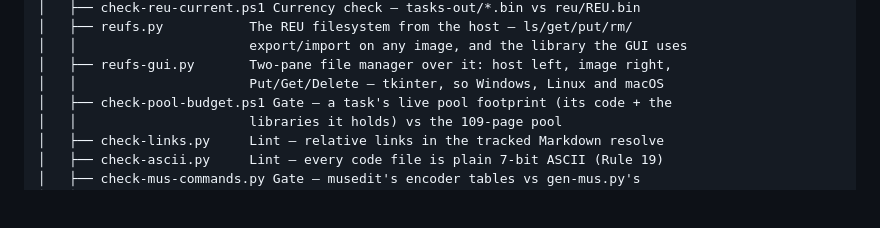
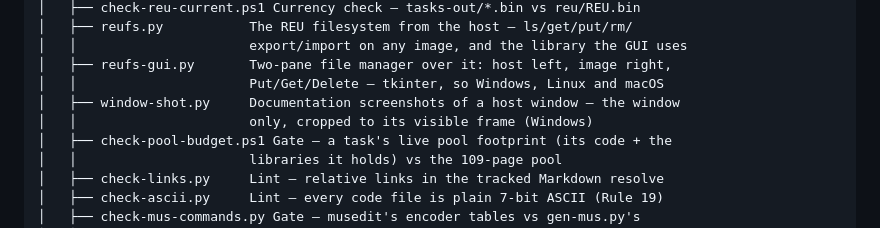
Before and after one commit to GordonOS/gordon-os, a Markdown page: README.md, the part around the change. Drawn GitHub-style; blank space fills up the shorter version.

```diff
--- a/README.md
+++ b/README.md
@@ -729,6 +729,8 @@ gordon-os/
 │   │                      export/import on any image, and the library the GUI uses
 │   ├── reufs-gui.py       Two-pane file manager over it: host left, image right,
 │   │                      Put/Get/Delete — tkinter, so Windows, Linux and macOS
+│   ├── window-shot.py     Documentation screenshots of a host window — the window
+│   │                      only, cropped to its visible frame (Windows)
 │   ├── check-pool-budget.ps1 Gate — a task's live pool footprint (its code + the
 │   │                      libraries it holds) vs the 109-page pool
 │   ├── check-links.py     Lint — relative links in the tracked Markdown resolve
```
Also changed, not shown: docs/development.md (+1 -0 lines), docs/reufs.md (+5 -5 lines), docs/img/reufs-put.png, docs/img/reufs.png, 1 other file.
